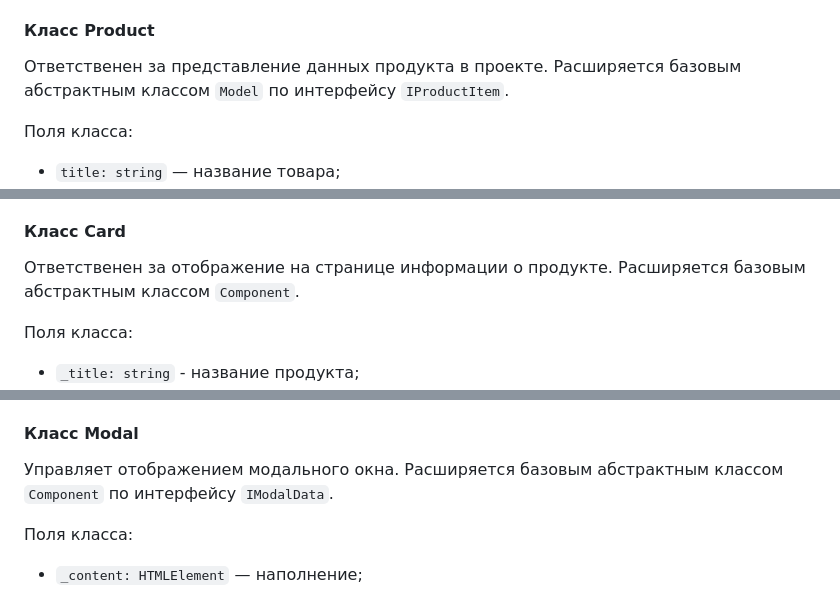
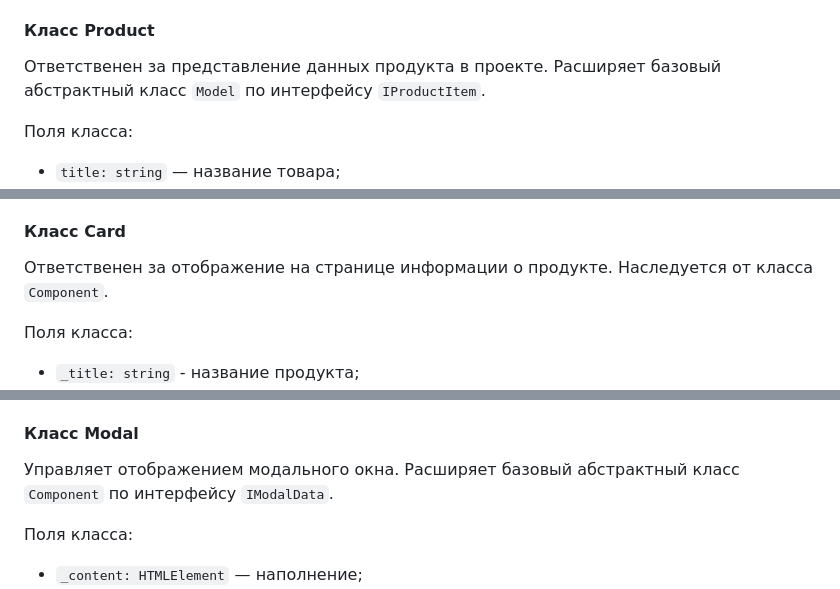
Before and after one commit to alyona-pridantseva/web-larek-frontend, a Markdown page: README.md, 3 parts joined by grey strips. Rendered like a GitHub page.

```diff
--- a/README.md
+++ b/README.md
@@ -286,7 +286,7 @@ interface IEventEmitter {
 
 #### Класс Product
 
-Ответственен за представление данных продукта в проекте. Расширяется базовым абстрактным классом `Model` по интерфейсу `IProductItem`.
+Ответственен за представление данных продукта в проекте. Расширяет базовый абстрактный класс `Model` по интерфейсу `IProductItem`.
 
 Поля класса:
 
@@ -326,7 +327,7 @@ interface IEventEmitter {
 
 ####  Класс Card
 
-Ответственен за отображение на странице информации о продукте. Расширяется базовым абстрактным классом `Component`.
+Ответственен за отображение на странице информации о продукте. Наследуется от класса `Component`.
 
 
 Поля класса:
@@ -352,7 +353,7 @@ interface IEventEmitter {
 
 #### Класс Modal
 
-Управляет отображением модального окна. Расширяется базовым абстрактным классом `Component` по интерфейсу `IModalData`.
+Управляет отображением модального окна. Расширяет базовый абстрактный класс `Component` по интерфейсу `IModalData`.
 
 
 Поля класса:
```
Also changed, not shown: other parts of README.md (+9 -8 lines).
